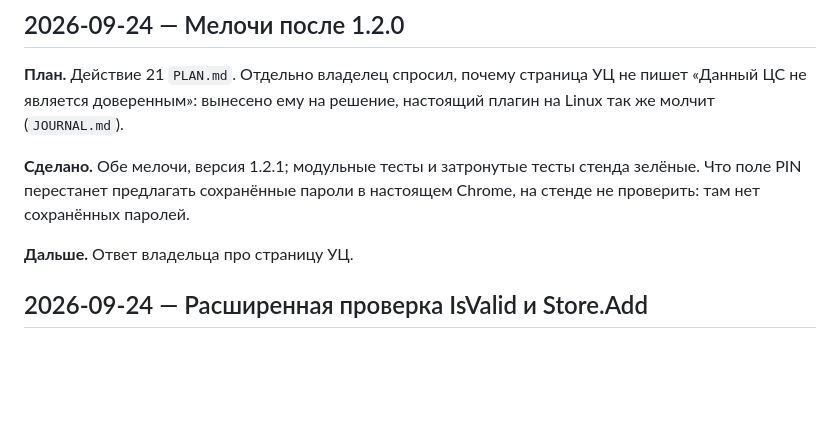
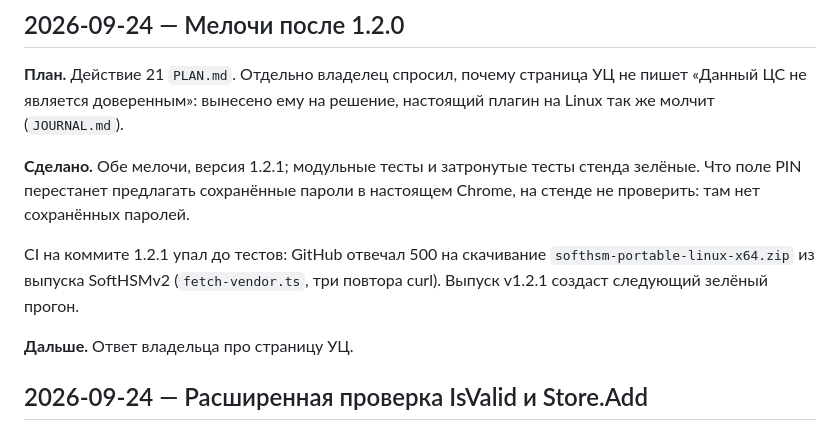
Before and after one commit to code-agent-43824/extension2, a Markdown page: docs/WORKLOG.md, the part around the change. Rendered like a GitHub page; blank space fills up the shorter version.

Commit message:
docs: note the CI run lost to a GitHub 500 on a vendor download
Co-Authored-By: Claude Opus 5.5 (1M context) <noreply@anthropic.com>
Claude-Session: https://claude.ai/code/session_013vk4ZGY6wCoLL5dGVr4PMs

```diff
--- a/docs/WORKLOG.md
+++ b/docs/WORKLOG.md
@@ -9,6 +9,9 @@
 
 **Сделано.** Обе мелочи, версия 1.2.1; модульные тесты и затронутые тесты стенда зелёные. Что поле PIN перестанет
 предлагать сохранённые пароли в настоящем Chrome, на стенде не проверить: там нет сохранённых паролей.
+
+CI на коммите 1.2.1 упал до тестов: GitHub отвечал 500 на скачивание `softhsm-portable-linux-x64.zip` из
+выпуска SoftHSMv2 (`fetch-vendor.ts`, три повтора curl). Выпуск v1.2.1 создаст следующий зелёный прогон.
 
 **Дальше.** Ответ владельца про страницу УЦ.
 
```
